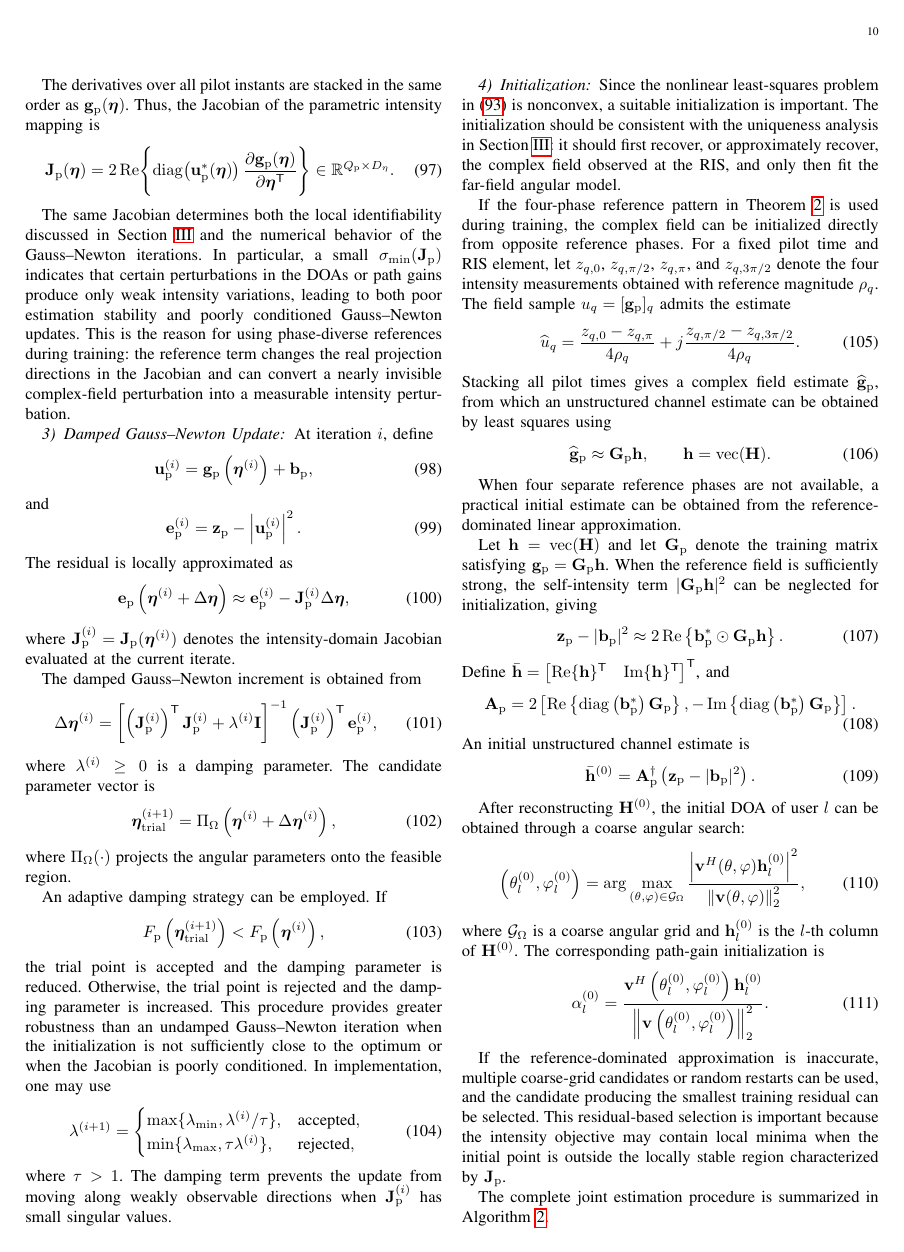
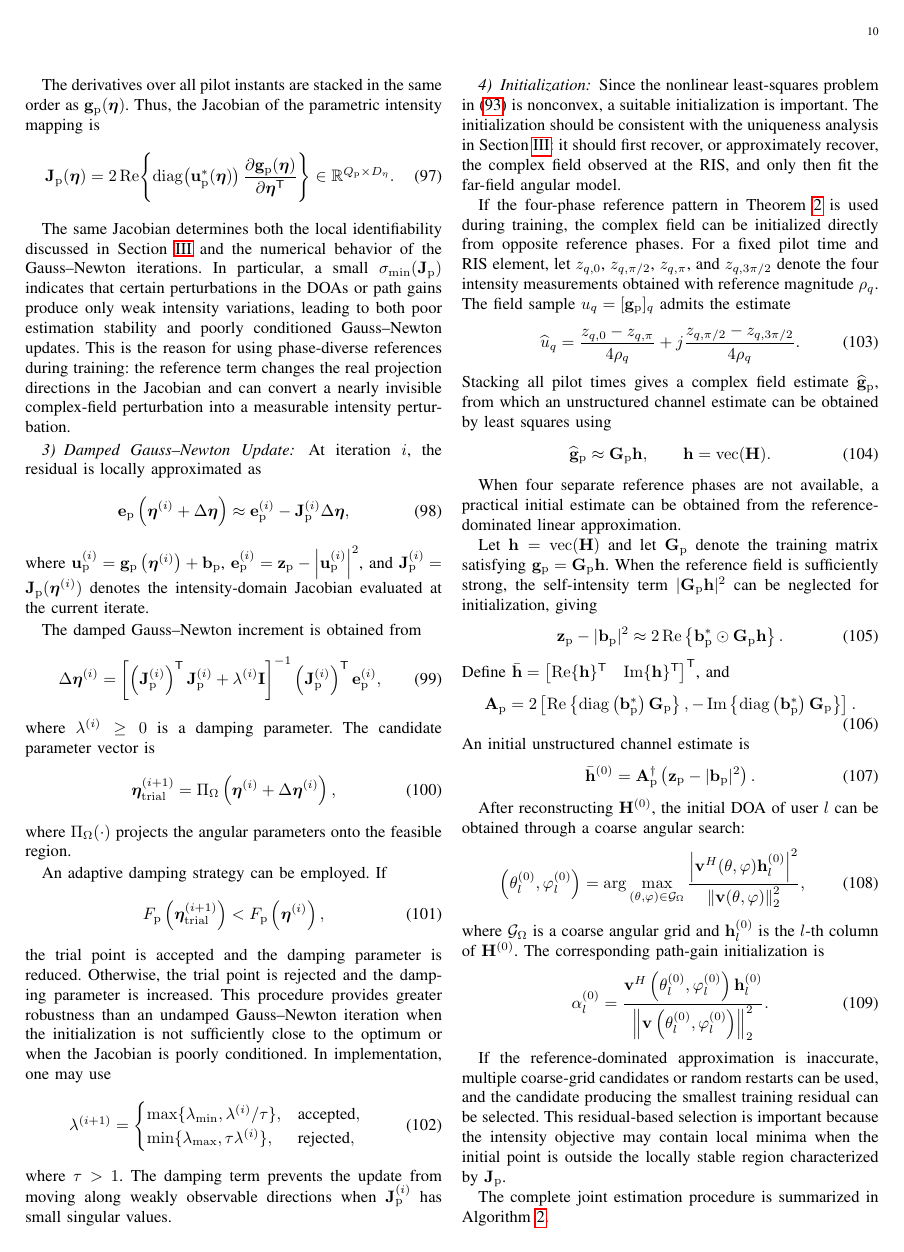
Before and after one commit to Broommuch/holographic-RIS, a LaTeX paper (main.tex): page 10 of 17. Compiled offline with pdfLaTeX.

Commit message:
修改了第四章的第二节的第三部分，但是还没改完，还需要继续修改

```diff
--- a/main.tex
+++ b/main.tex
@@ -1451,29 +1451,7 @@ This is the reason for using phase-diverse references during training: the refer
 
 \subsubsection{Damped Gauss--Newton Update}
 
-At iteration \(i\), define
-\begin{equation}
-\mathbf{u}_{\mathrm{p}}^{(i)}
-=
-\mathbf{g}_{\mathrm{p}}
-\left(
-\boldsymbol{\eta}^{(i)}
-\right)
-+
-\mathbf{b}_{\mathrm{p}},
-\end{equation}
-and
-\begin{equation}
-\mathbf{e}_{\mathrm{p}}^{(i)}
-=
-\mathbf{z}_{\mathrm{p}}
--
-\left|
-\mathbf{u}_{\mathrm{p}}^{(i)}
-\right|^{2}.
-\label{eq:gn_training_residual}
-\end{equation}
-The residual is locally approximated as
+At iteration \(i\), the residual is locally approximated as
 \begin{equation}
 \mathbf{e}_{\mathrm{p}}
 \left(
@@ -1488,7 +1466,11 @@ The residual is locally approximated as
 \Delta\boldsymbol{\eta},
 \label{eq:gn_residual_linearization}
 \end{equation}
-where \(\mathbf{J}_{\mathrm{p}}^{(i)}
+where $\mathbf{u}_{\mathrm{p}}^{(i)} = \mathbf{g}_{\mathrm{p}} \left(
+\boldsymbol{\eta}^{(i)} \right) +
+\mathbf{b}_{\mathrm{p}}$, $\mathbf{e}_{\mathrm{p}}^{(i)} =
+\mathbf{z}_{\mathrm{p}} - \left| \mathbf{u}_{\mathrm{p}}^{(i)}
+\right|^{2}$, and \(\mathbf{J}_{\mathrm{p}}^{(i)}
 =\mathbf{J}_{\mathrm{p}}(\boldsymbol{\eta}^{(i)})\) denotes the
 intensity-domain Jacobian evaluated at the current iterate.
 
```
Also changed, not shown: main.pdf, readme.txt, 3 other files.
